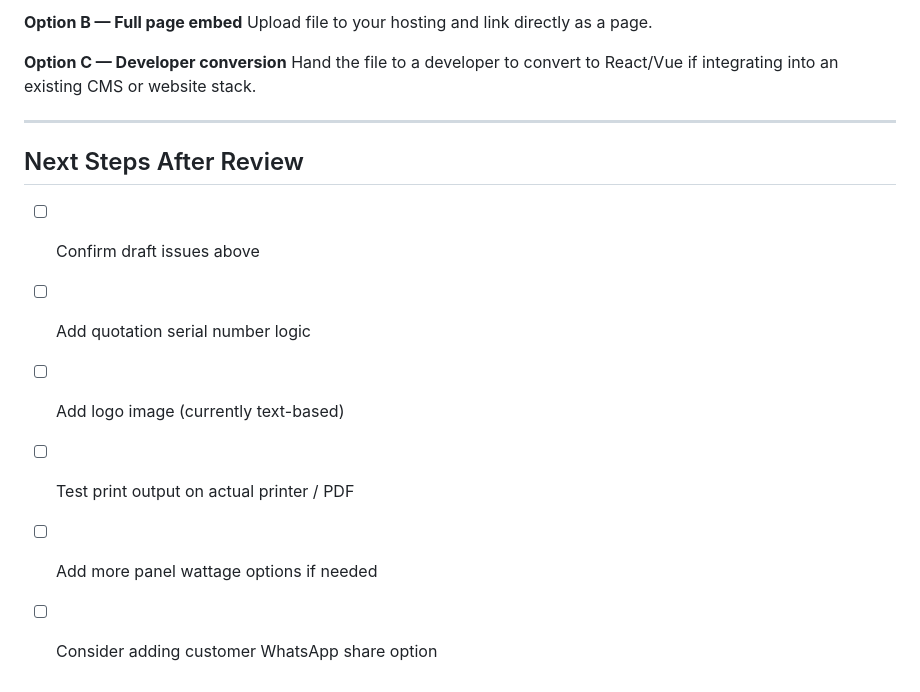
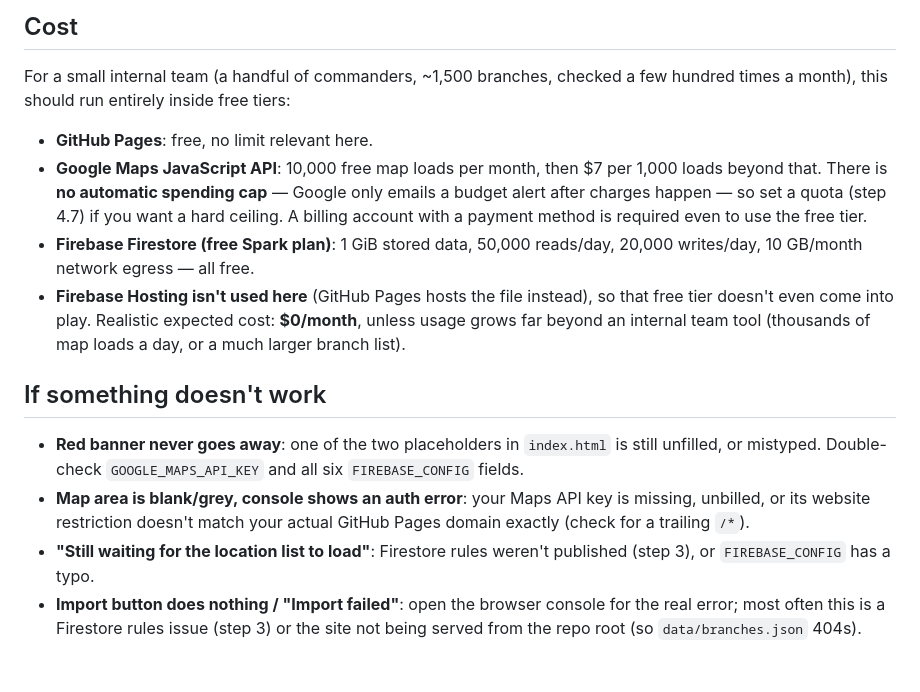
Before and after one commit to prakharv8/Test-Cases, a Markdown page: README.md, the part around one of its changes. GitHub-like rendering.

````diff
--- a/README.md
+++ b/README.md
@@ -89,18 +121,36 @@
 ```
 
-**Option B — Full page embed**
-Upload file to your hosting and link directly as a page.
+## Cost
 
-**Option C — Developer conversion**
-Hand the file to a developer to convert to React/Vue if integrating into an existing CMS or website stack.
+For a small internal team (a handful of commanders, ~1,500 branches,
+checked a few hundred times a month), this should run entirely inside
+free tiers:
 
----
+- **GitHub Pages**: free, no limit relevant here.
+- **Google Maps JavaScript API**: 10,000 free map loads per month, then
+  $7 per 1,000 loads beyond that. There is **no automatic spending
+  cap** — Google only emails a budget alert after charges happen — so
+  set a quota (step 4.7) if you want a hard ceiling. A billing account
+  with a payment method is required even to use the free tier.
+- **Firebase Firestore (free Spark plan)**: 1 GiB stored data, 50,000
+  reads/day, 20,000 writes/day, 10 GB/month network egress — all free.
+- **Firebase Hosting isn't used here** (GitHub Pages hosts the file
+  instead), so that free tier doesn't even come into play.
+Realistic expected cost: **$0/month**, unless usage grows far beyond an
+internal team tool (thousands of map loads a day, or a much larger
+branch list).
 
-## Next Steps After Review
+## If something doesn't work
 
-- [ ] Confirm draft issues above
-- [ ] Add quotation serial number logic
-- [ ] Add logo image (currently text-based)
-- [ ] Test print output on actual printer / PDF
-- [ ] Add more panel wattage options if needed
-- [ ] Consider adding customer WhatsApp share option
+- **Red banner never goes away**: one of the two placeholders in
+  `index.html` is still unfilled, or mistyped. Double-check
+  `GOOGLE_MAPS_API_KEY` and all six `FIREBASE_CONFIG` fields.
+- **Map area is blank/grey, console shows an auth error**: your Maps API
+  key is missing, unbilled, or its website restriction doesn't match
+  your actual GitHub Pages domain exactly (check for a trailing `/*`).
+- **"Still waiting for the location list to load"**: Firestore rules
+  weren't published (step 3), or `FIREBASE_CONFIG` has a typo.
+- **Import button does nothing / "Import failed"**: open the browser
+  console for the real error; most often this is a Firestore rules
+  issue (step 3) or the site not being served from the repo root (so
+  `data/branches.json` 404s).
````
Also changed, not shown: other parts of README.md (+109 -77 lines).
